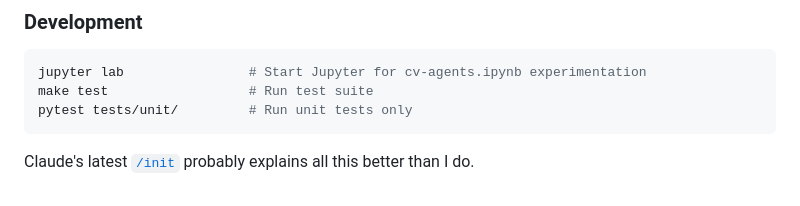
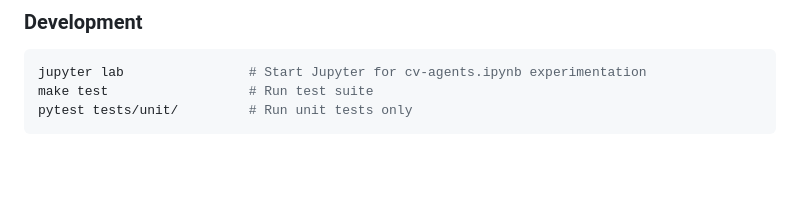
Before and after one commit to evokateur/cv-agents, a Markdown page: README.md, the part around the change. Rendered like a GitHub page; blank space fills up the shorter version.

````diff
--- a/README.md
+++ b/README.md
@@ -174,5 +174,3 @@ jupyter lab                # Start Jupyter for cv-agents.ipynb experimentation
 make test                  # Run test suite
 pytest tests/unit/         # Run unit tests only
 ```
-
-Claude's latest [`/init`](/CLAUDE.md) probably explains all this better than I do.
````
Also changed, not shown: CLAUDE.md (deleted, +0 -205 lines).
